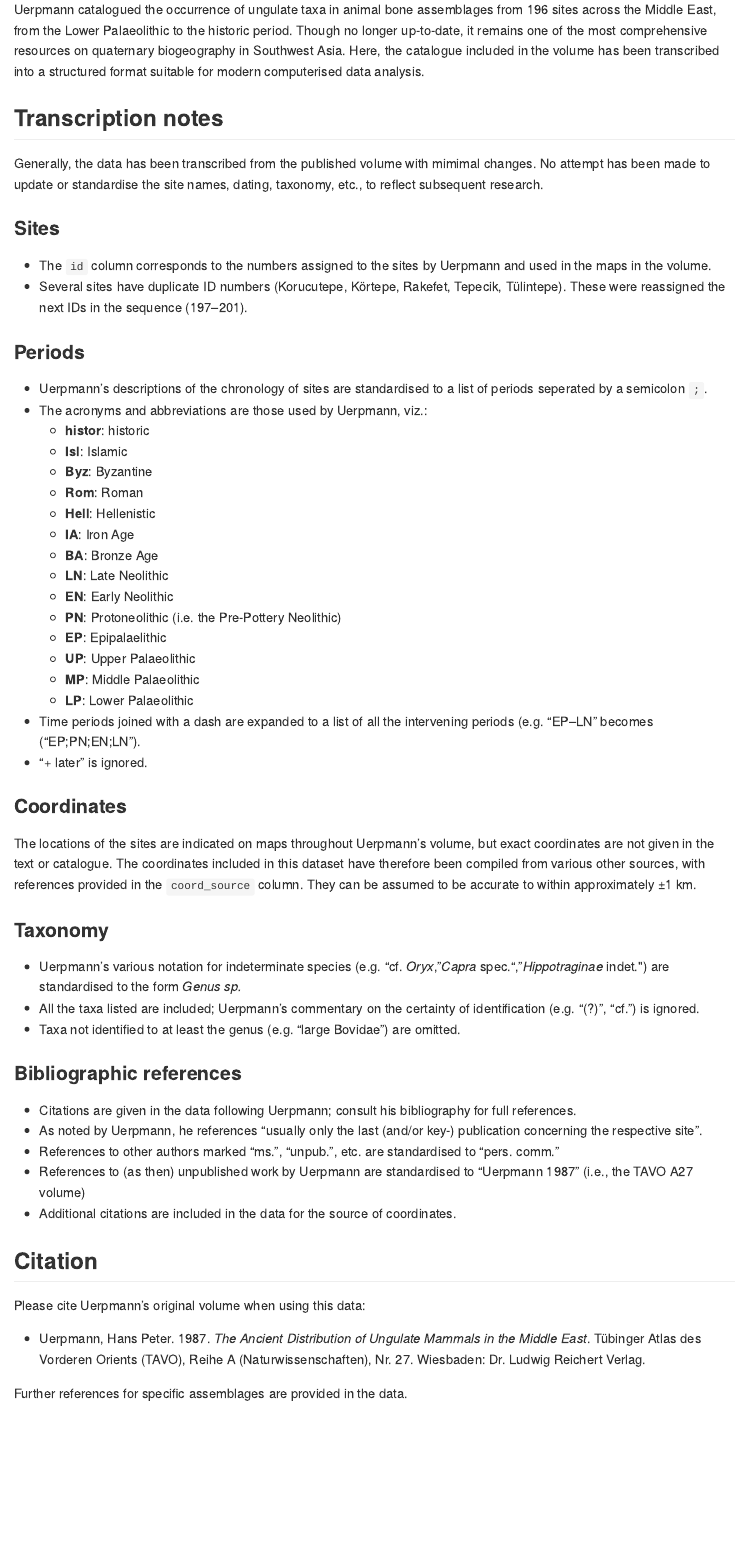
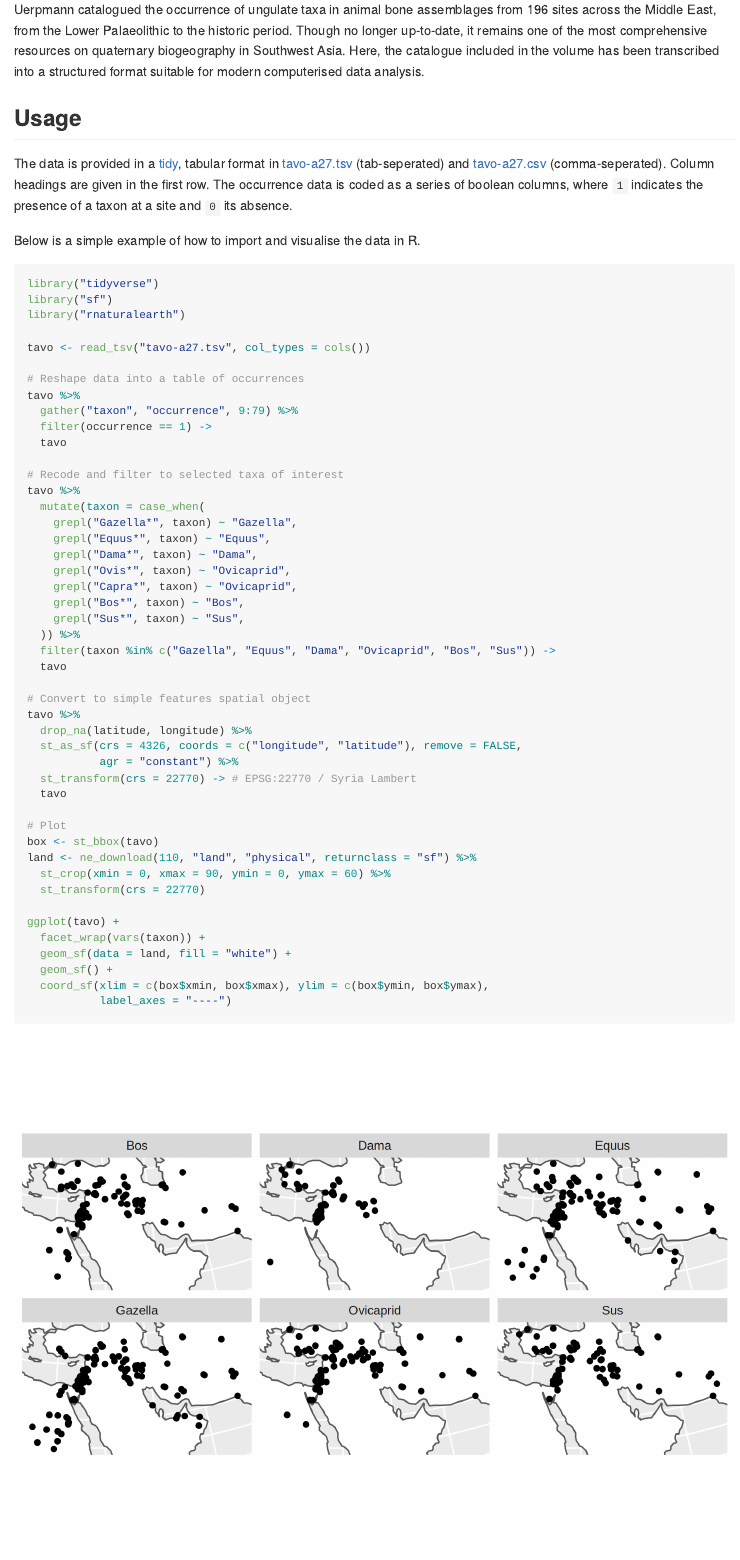
Before and after one commit to joeroe/tavo-a27, an R Markdown document (README.Rmd): the page in a window 1100 px wide, from 860 px down. The pictures show the output file README.md that the author committed with the source, drawn offline in the style of GitHub.

Commit message:
Add usage example

````diff
--- a/README.Rmd
+++ b/README.Rmd
@@ -35,6 +35,63 @@ This repository contains data from Uerpmann's (1987), *[The Ancient Distribution
 Uerpmann catalogued the occurrence of ungulate taxa in animal bone assemblages from 196 sites across the Middle East, from the Lower Palaeolithic to the historic period.
 Though no longer up-to-date, it remains one of the most comprehensive resources on quaternary biogeography in Southwest Asia.
 Here, the catalogue included in the volume has been transcribed into a structured format suitable for modern computerised data analysis.
+
+## Usage
+
+The data is provided in a [tidy](http://vita.had.co.nz/papers/tidy-data.html), tabular format in [tavo-a27.tsv](tavo-a27.tsv) (tab-seperated) and [tavo-a27.csv](tavo-a27.csv) (comma-seperated).
+Column headings are given in the first row.
+The occurrence data is coded as a series of boolean columns, where `1` indicates the presence of a taxon at a site and `0` its absence.
+
+Below is a simple example of how to import and visualise the data in R.
+
+```{r R-example, message=FALSE, warning=FALSE, results='hide', fig.keep='all', fig.align='center', dpi=300, out.width='100%'}
+library("tidyverse")
+library("sf")
+library("rnaturalearth")
+
+tavo <- read_tsv("tavo-a27.tsv", col_types = cols())
+
+# Reshape data into a table of occurrences
+tavo %>%
+  gather("taxon", "occurrence", 9:79) %>%
+  filter(occurrence == 1) ->
+  tavo
+
+# Recode and filter to selected taxa of interest
+tavo %>%
+  mutate(taxon = case_when(
+    grepl("Gazella*", taxon) ~ "Gazella",
+    grepl("Equus*", taxon) ~ "Equus",
+    grepl("Dama*", taxon) ~ "Dama",
+    grepl("Ovis*", taxon) ~ "Ovicaprid",
+    grepl("Capra*", taxon) ~ "Ovicaprid",
+    grepl("Bos*", taxon) ~ "Bos",
+    grepl("Sus*", taxon) ~ "Sus",
+  )) %>%
+  filter(taxon %in% c("Gazella", "Equus", "Dama", "Ovicaprid", "Bos", "Sus")) ->
+  tavo
+
+# Convert to simple features spatial object
+tavo %>%
+  drop_na(latitude, longitude) %>%
+  st_as_sf(crs = 4326, coords = c("longitude", "latitude"), remove = FALSE,
+           agr = "constant") %>%
+  st_transform(crs = 22770) -> # EPSG:22770 / Syria Lambert
+  tavo
+
+# Plot
+box <- st_bbox(tavo)
+land <- ne_download(110, "land", "physical", returnclass = "sf") %>%
+  st_crop(xmin = 0, xmax = 90, ymin = 0, ymax = 60) %>%
+  st_transform(crs = 22770)
+
+ggplot(tavo) +
+  facet_wrap(vars(taxon)) +
+  geom_sf(data = land, fill = "white") +
+  geom_sf() +
+  coord_sf(xlim = c(box$xmin, box$xmax), ylim = c(box$ymin, box$ymax),
+           label_axes = "----")
+```
 
 ## Transcription notes
 
````
Also changed, not shown: README.md, README_files/figure-gfm/R-example-1.png (added), README.Rmd (2 more changed lines).
